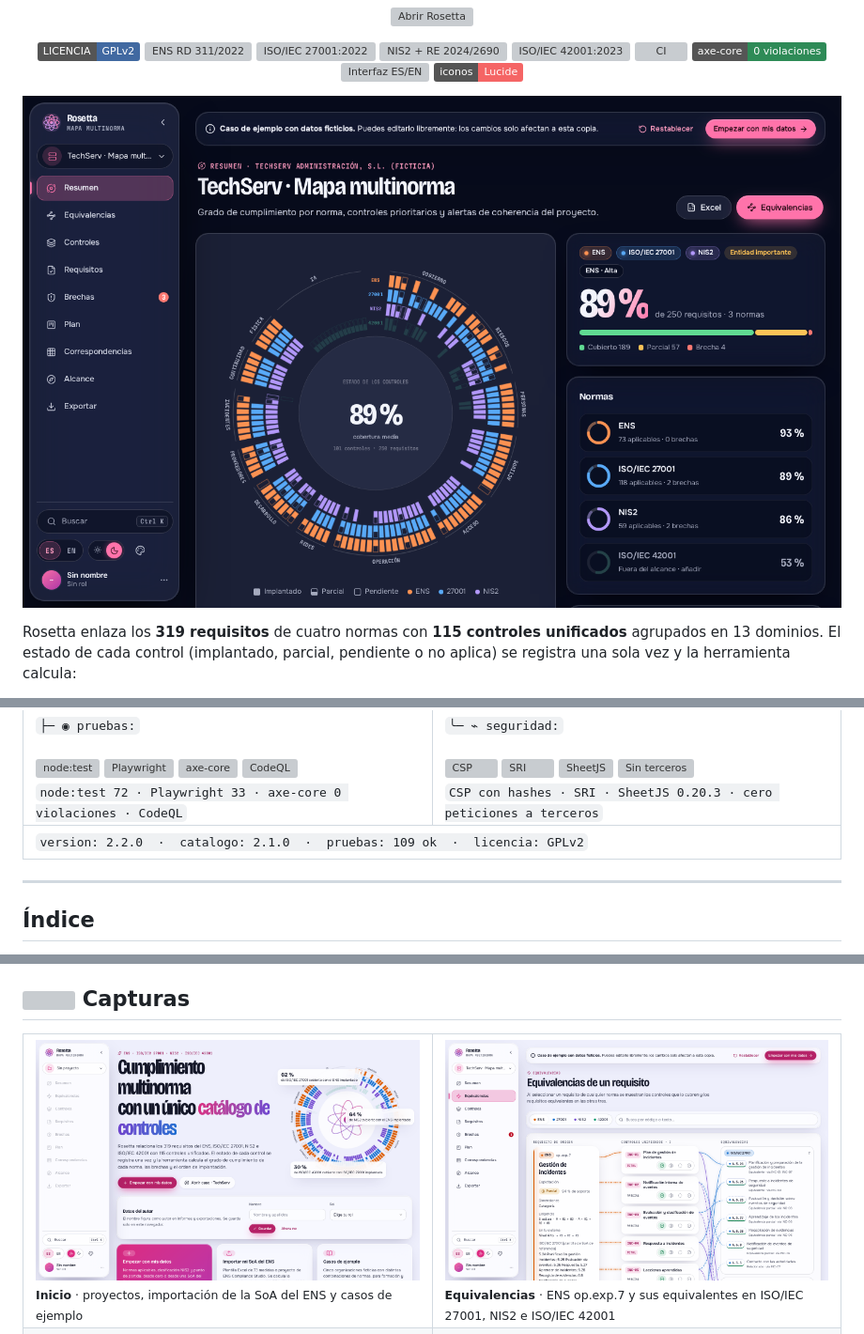
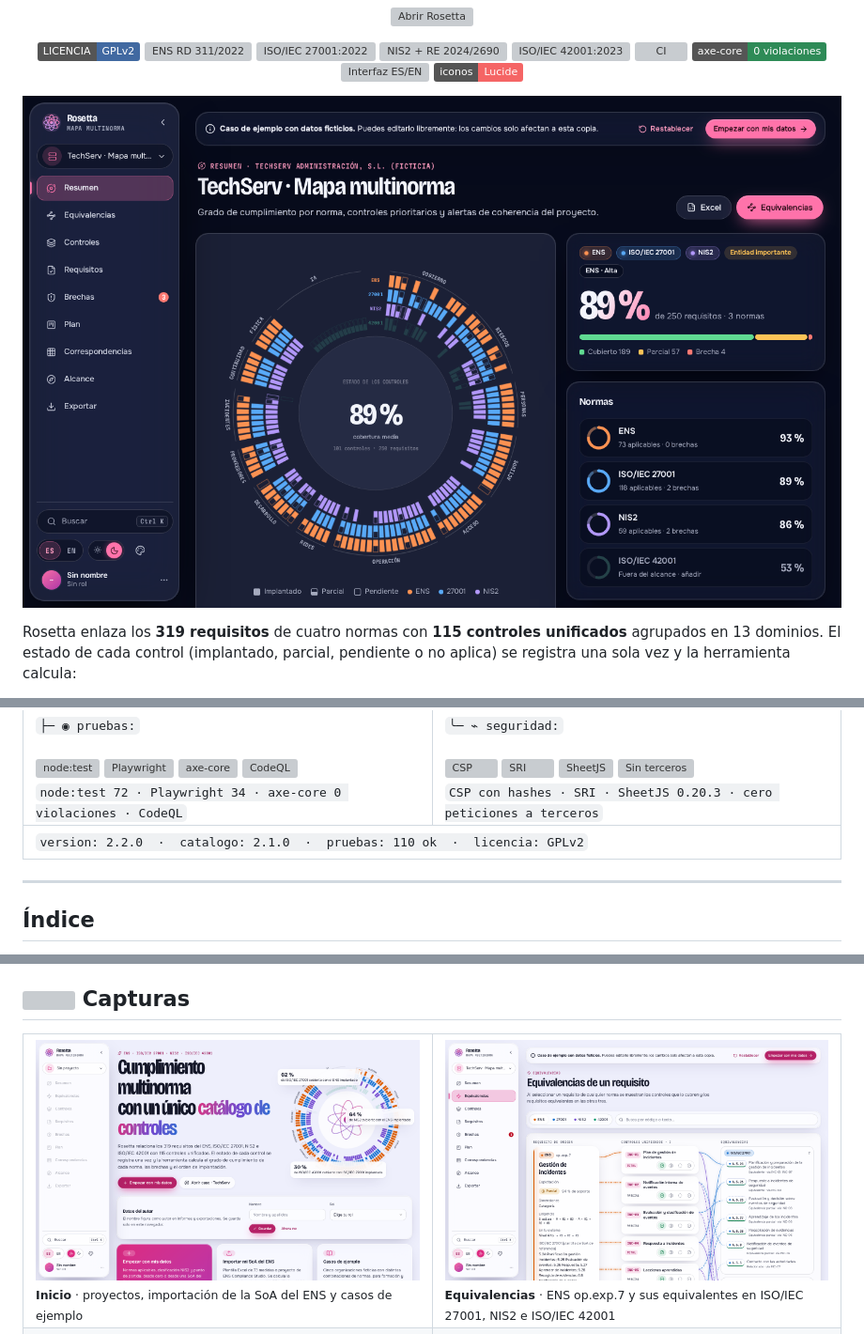
Before and after one commit to heindall92/rosetta_multinorma, a Markdown page: README.md, 3 parts joined by grey strips. Shown at 94% size. Rendered like a GitHub page; pictures changed too: docs/img/readme/inicio-light.png, docs/img/readme/panel-dark.png; badges without logos; grey boxes are pictures that could not be loaded.

```diff
--- a/README.md
+++ b/README.md
@@ -82,7 +82,7 @@ Funciona en el navegador, sin servidor y sin conexión. Los datos del proyecto n
         <img src="docs/assets/stack/navegador.svg" height="48" alt="Playwright">
         <img src="docs/assets/stack/accesibilidad.svg" height="48" alt="axe-core">
         <img src="docs/assets/stack/codeql.svg" height="48" alt="CodeQL"><br>
-        <sub><code>node:test 72 · Playwright 33 · axe-core 0 violaciones · CodeQL</code></sub>
+        <sub><code>node:test 72 · Playwright 34 · axe-core 0 violaciones · CodeQL</code></sub>
       </td>
       <td valign="top"><code>╰─ ⌁ seguridad:</code><br><br>
         <img src="docs/assets/stack/csp.svg" height="48" alt="CSP">
@@ -95,7 +95,7 @@ Funciona en el navegador, sin servidor y sin conexión. Los datos del proyecto n
   </tbody>
   <tfoot>
     <tr>
-      <td colspan="2"><code>version: 2.2.0&nbsp;&nbsp;·&nbsp;&nbsp;catalogo: 2.1.0&nbsp;&nbsp;·&nbsp;&nbsp;pruebas: 109 ok&nbsp;&nbsp;·&nbsp;&nbsp;licencia: GPLv2</code></td>
+      <td colspan="2"><code>version: 2.2.0&nbsp;&nbsp;·&nbsp;&nbsp;catalogo: 2.1.0&nbsp;&nbsp;·&nbsp;&nbsp;pruebas: 110 ok&nbsp;&nbsp;·&nbsp;&nbsp;licencia: GPLv2</code></td>
     </tr>
   </tfoot>
 </table>
```
Also changed, not shown: other parts of README.md (+1 -1 lines), 8 other files.
